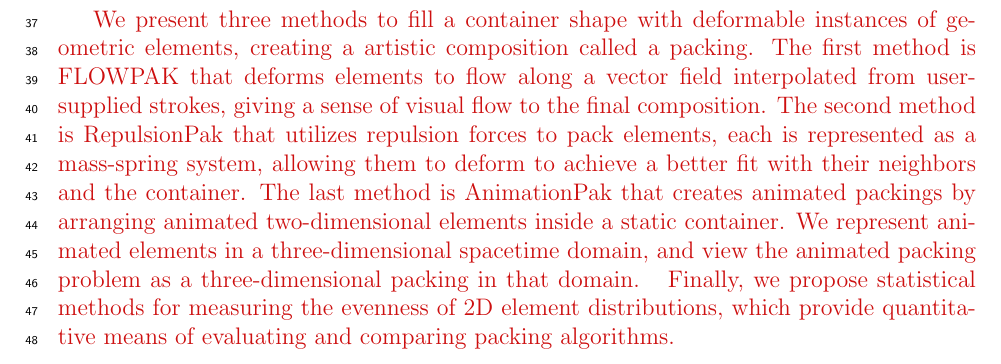
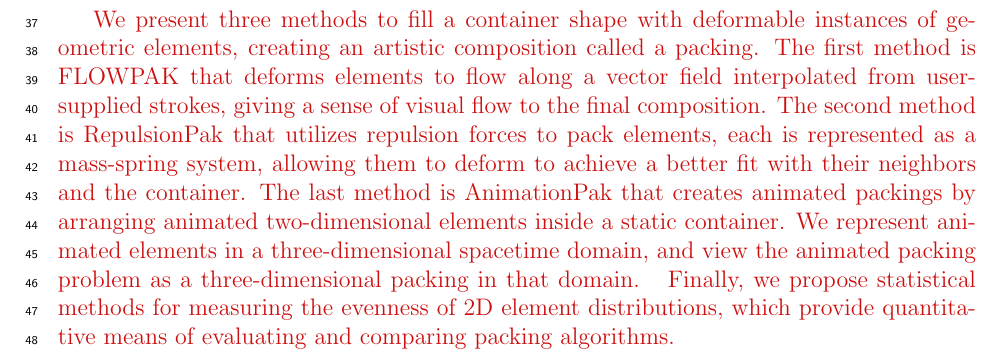
Before and after one commit to azer89/UWaterloo_PhD_Thesis, a LaTeX thesis (thesis.tex, which reads 00_front.tex): part of page 5 of 144, cut so that both start at the same text. Compiled offline with pdfLaTeX.

Commit message:
Update 00_front.tex

```diff
--- a/00_front.tex
+++ b/00_front.tex
@@ -173,7 +173,7 @@ AnimationPak in Chapter~\ref{chapter_animationpak} was taken from ``AnimationPak
 
 \newtext{We present three methods to fill a container shape with deformable instances of geometric elements,
 %selected from a library,
-creating a artistic composition called a packing.}
+creating an artistic composition called a packing.}
 \newtext{The first method is FLOWPAK that deforms elements to flow along a vector field interpolated
 from user-supplied strokes, giving a sense of visual flow to the final composition.}
 %FLOWPAK constructs streamlines that conform to the vector field, and places an
```
